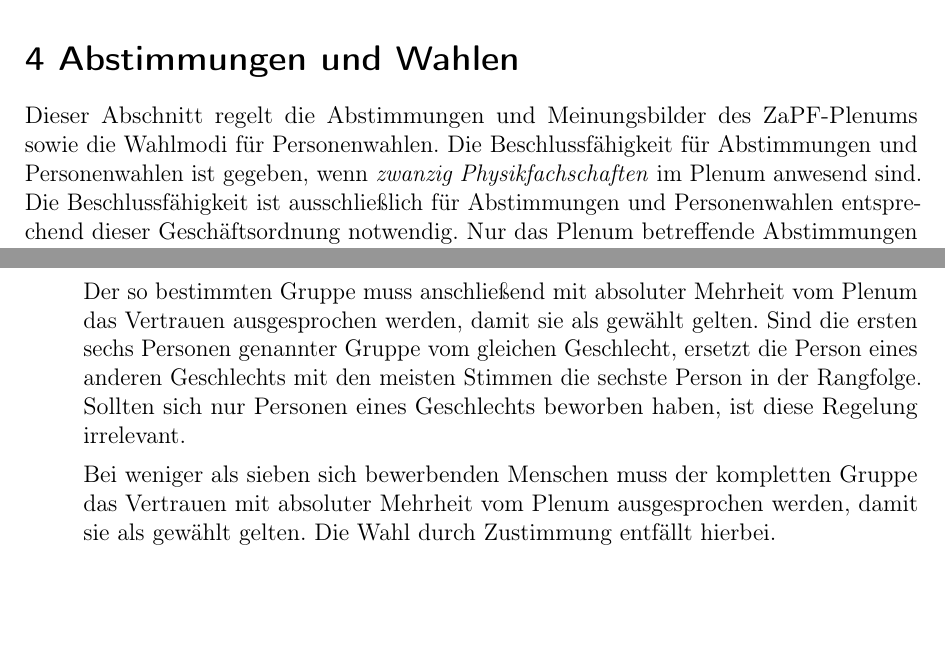
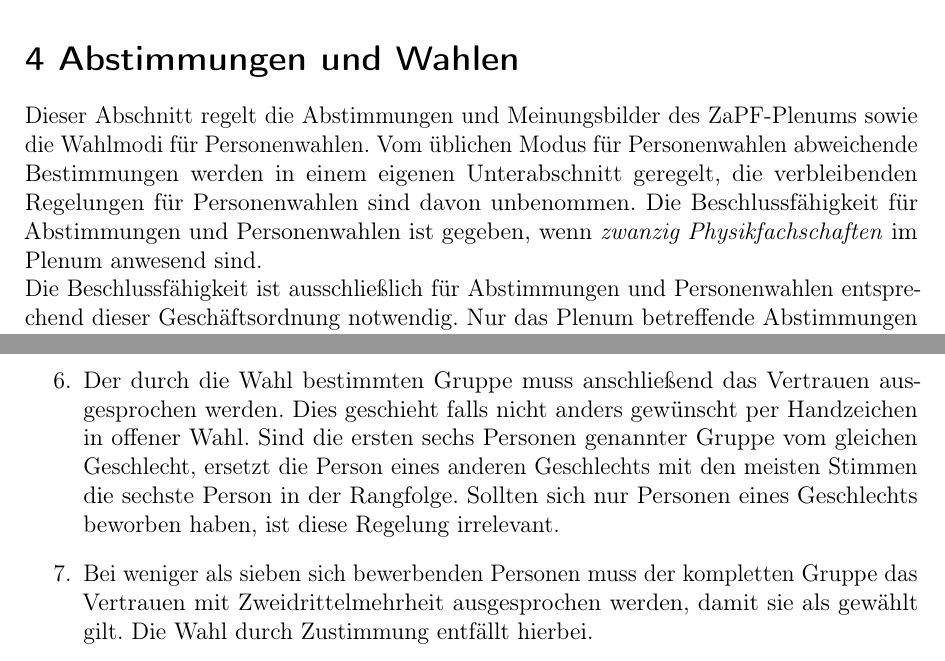
Before and after one commit to ZaPF/Geschaeftsordnung_ZaPF, a LaTeX document (versions/go.tex): two parts of pages 4 and 6 of 10 before the commit and two parts of pages 4 and 7 of 10 after it, joined at a grey line, cut so that both start at the same text, the shorter picture padded with empty space. Compiled offline with pdfLaTeX.

Commit message:
Änderungsvermerk hinzugefügt und Versionen neu generiert

```diff
--- a/versions/go.tex
+++ b/versions/go.tex
@@ -246,9 +246,11 @@ Mit einem * gekennzeichnete Anträge erfordern eine Zweidrittelmehrheit.
 }
 
 Dieser Abschnitt regelt die Abstimmungen und Meinungsbilder des ZaPF-Plenums
-sowie die Wahlmodi für Personenwahlen. Die Beschlussfähigkeit für Abstimmungen
-und Personenwahlen ist gegeben, wenn \emph{zwanzig Physikfachschaften}
-im Plenum anwesend sind.
+sowie die Wahlmodi für Personenwahlen. Vom üblichen Modus für Personenwahlen
+abweichende Bestimmungen werden in einem eigenen Unterabschnitt geregelt, die
+verbleibenden Regelungen für Personenwahlen sind davon unbenommen. Die
+Beschlussfähigkeit für Abstimmungen und Personenwahlen ist gegeben, wenn
+\emph{zwanzig Physikfachschaften} im Plenum anwesend sind.
 
 Die Beschlussfähigkeit ist ausschließlich für Abstimmungen und Personenwahlen
 entsprechend dieser Geschäftsordnung notwendig.
@@ -373,15 +387,3 @@ Bewerbungen hierfür müssen bis spätestens zu Beginn des Anfangsplenums
 in schriftlicher Form an eine, bis spätestens zwei Wochen vor Beginn der
 ZaPF durch die ausführende Fachschaft bekanntzugebende, Adresse erfolgen.
 
-Der so bestimmten Gruppe muss anschließend mit absoluter Mehrheit vom
-Plenum das Vertrauen ausgesprochen werden, damit sie als gewählt gelten.
-Sind die ersten sechs Personen genannter Gruppe vom gleichen Geschlecht,
-ersetzt die Person eines anderen Geschlechts mit den meisten Stimmen die
-sechste Person in der Rangfolge.
-Sollten sich nur Personen eines Geschlechts beworben haben, ist diese
-Regelung irrelevant.
-
-Bei weniger als sieben sich bewerbenden Menschen muss der kompletten Gruppe
-das Vertrauen mit absoluter Mehrheit vom Plenum ausgesprochen werden,
-damit sie als gewählt gelten.
-Die Wahl durch Zustimmung entfällt hierbei.
@@ -432,3 +427,19 @@ Die betroffene Person ist jedoch nach Möglichkeit anzuhören.
+\item Der durch die Wahl bestimmten Gruppe muss anschließend das Vertrauen
+ausgesprochen werden. Dies geschieht falls nicht anders gewünscht per
+Handzeichen in offener Wahl.
+Sind die ersten sechs Personen genannter Gruppe vom gleichen Geschlecht,
+ersetzt die Person eines anderen Geschlechts mit den meisten Stimmen die
+sechste Person in der Rangfolge.
+Sollten sich nur Personen eines Geschlechts beworben haben, ist diese
+Regelung irrelevant.
+
+\item Bei weniger als sieben sich bewerbenden Personen muss der kompletten
+Gruppe das Vertrauen mit Zweidrittelmehrheit ausgesprochen werden,
+damit sie als gewählt gilt.
+Die Wahl durch Zustimmung entfällt hierbei.
+
+\item Darüber hinaus nominiert die austragende Fachschaft zwei Vertrauenspersonen
+aus ihrer Fachschaft, diese müssen nicht vom Plenum bestätigt werden.
 \end{enumerate}
 
 
```
Also changed, not shown: versions/go.pdf, versions/go.tex (35 more changed lines), 3 other files.
